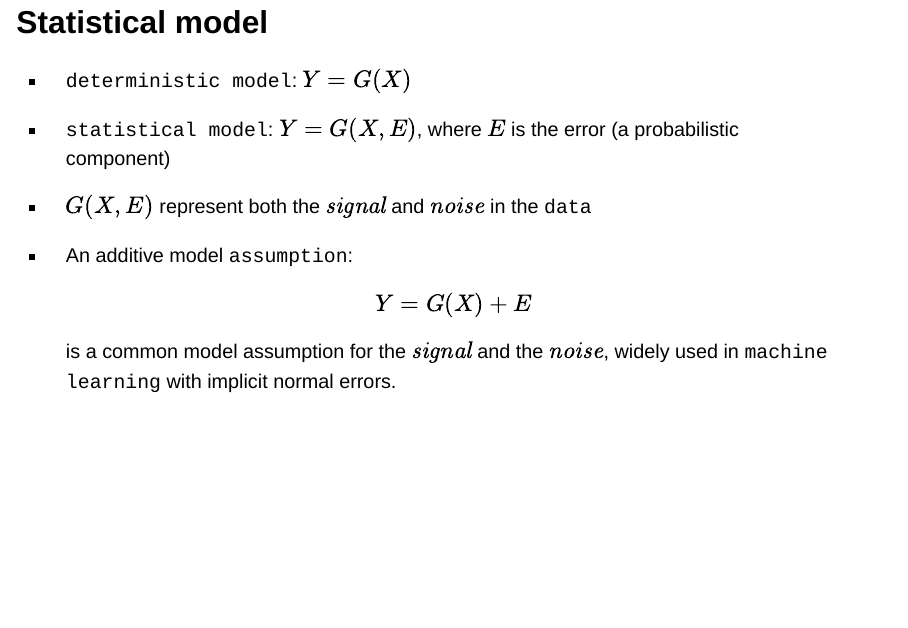
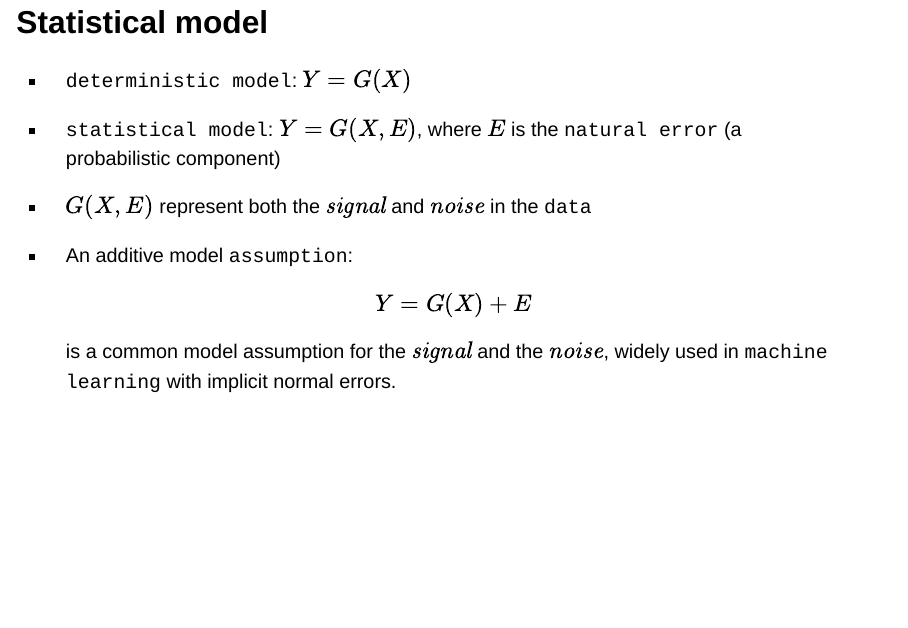
Before and after one commit to mstasinopoulos/talk_Oslo_2026, a Quarto document (StatisticalModelling_talk.qmd): page 6 of 34. Rendered offline with R 4.5, knitr and Pandoc in place of Quarto, with nearby package versions; drawn as Slidy slides in place of the format the file asks for; some code elsewhere in the file could not run offline.

Commit message:
natural variation

```diff
--- a/StatisticalModelling_talk.qmd
+++ b/StatisticalModelling_talk.qmd
@@ -83,7 +83,7 @@ bibliography: book2025.bib
 
 - `deterministic model`: $Y =G(X)$
 
-- `statistical model`: $Y =G(X, E)$, where $E$ is the error (a probabilistic component)
+- `statistical model`: $Y =G(X, E)$, where $E$ is the `natural error` (a probabilistic component)
 
 - $G(X, E)$ represent both the $\textit{signal}$ and $\textit{noise}$ in the `data`
 
```
Also changed, not shown: docs/search.json, 1 other file.
